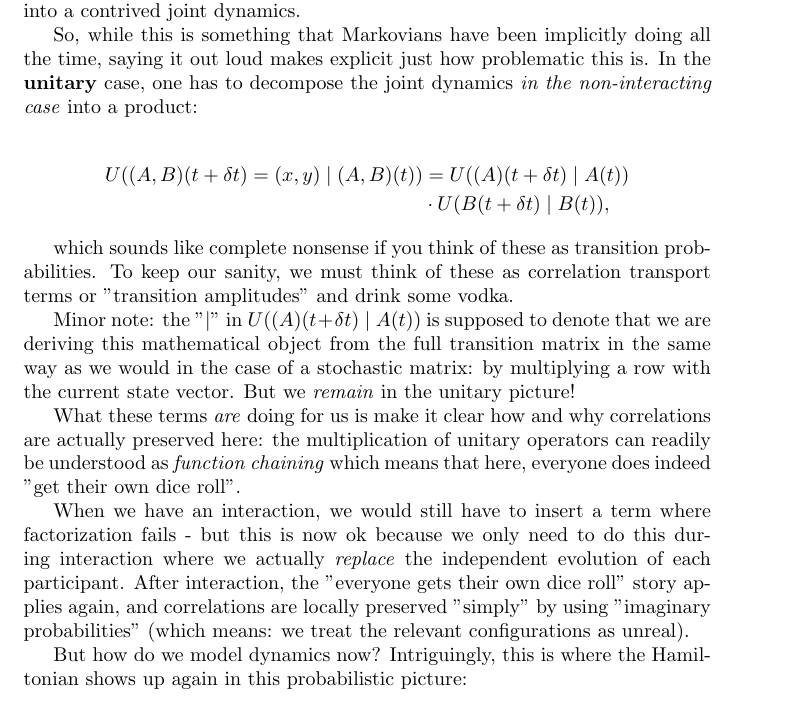
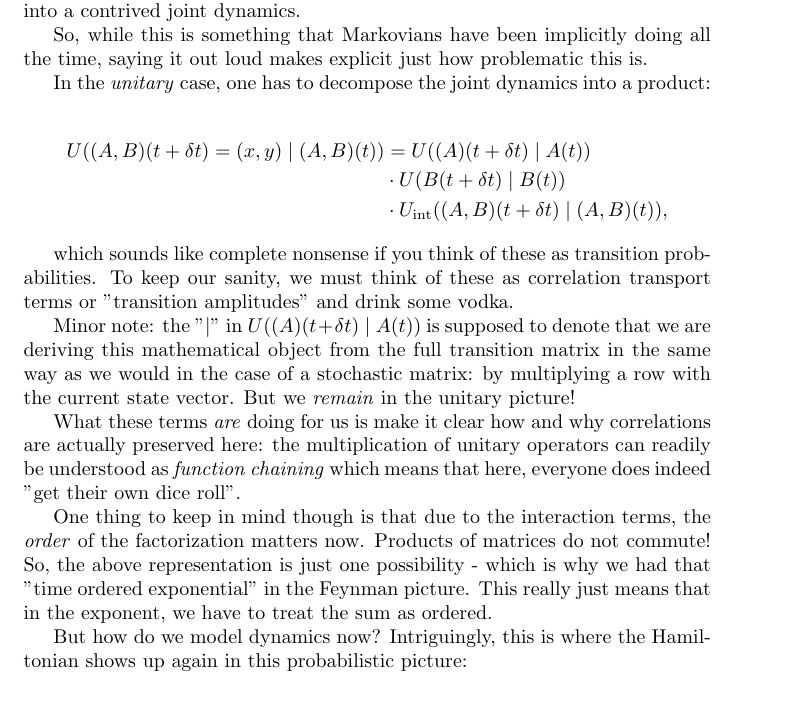
Before and after one commit to GermanBrainRot/Project-Galileo, a LaTeX paper (LaTeX/ProjectGalileo.tex): part of page 16 of 27, cut so that both start at the same text. Compiled offline with pdfLaTeX.

Commit message:
latexify non-commutativity thing

```diff
--- a/LaTeX/ProjectGalileo.tex
+++ b/LaTeX/ProjectGalileo.tex
@@ -367,10 +367,11 @@ Alright, second attempt!
 Ok, now we have modelled it with a single scalar so we can think of this as a probability whether we interact or not. Except... This doesn't work either! If we want to preserve correlations indefinitely, the non-interacting terms would have to vanish the moment we interacted and the dynamics would have to snap into a contrived joint dynamics.
 
 So, while this is something that Markovians have been implicitly doing all the time, saying it out loud makes explicit just how problematic this is.
-In the \textbf{unitary} case, one has to decompose the joint dynamics \textit{in the non-interacting case} into a product:
+
+In the \textit{unitary} case, one has to decompose the joint dynamics into a product:
 
 \begin{align*}
- U((A,B)(t+\delta t) = (x,y)\mid (A,B)(t)) &= U((A)(t + \delta t)\mid A(t))\\ & \cdot U(B(t+\delta t) \mid B(t)),
+U((A,B)(t+\delta t) = (x,y)\mid (A,B)(t)) &= U((A)(t + \delta t)\mid A(t))\\ & \cdot U(B(t+\delta t) \mid B(t))\\& \cdot U_{\text{int}}((A,B)(t+\delta t)\mid (A,B)(t)),
 \end{align*}
 
 which sounds like complete nonsense if you think of these as transition probabilities. To keep our sanity, we must think of these as correlation transport terms or "transition amplitudes" and drink some vodka.
@@ -379,7 +380,7 @@ Minor note: the "$\mid$" in $U((A)(t + \delta t)\mid A(t))$ is supposed to denot
 
 What these terms \textit{are} doing for us is make it clear how and why correlations are actually preserved here: the multiplication of unitary operators can readily be understood as \textit{function chaining} which means that here, everyone does indeed "get their own dice roll".
 
-When we have an interaction, we would still have to insert a term where factorization fails - but this is now ok because we only need to do this during interaction where we actually \textit{replace} the independent evolution of each participant. After interaction, the "everyone gets their own dice roll" story applies again, and correlations are locally preserved "simply" by using "imaginary probabilities" (which means: we treat the relevant configurations as unreal).
+One thing to keep in mind though is that due to the interaction terms, the \textit{order} of the factorization matters now. Products of matrices do not commute! So, the above representation is just one possibility - which is why we had that "time ordered exponential" in the Feynman picture. This really just means that in the exponent, we have to treat the sum as ordered.
 
 But how do we model dynamics now? Intriguingly, this is where the Hamiltonian shows up again in this probabilistic picture:
 
```
